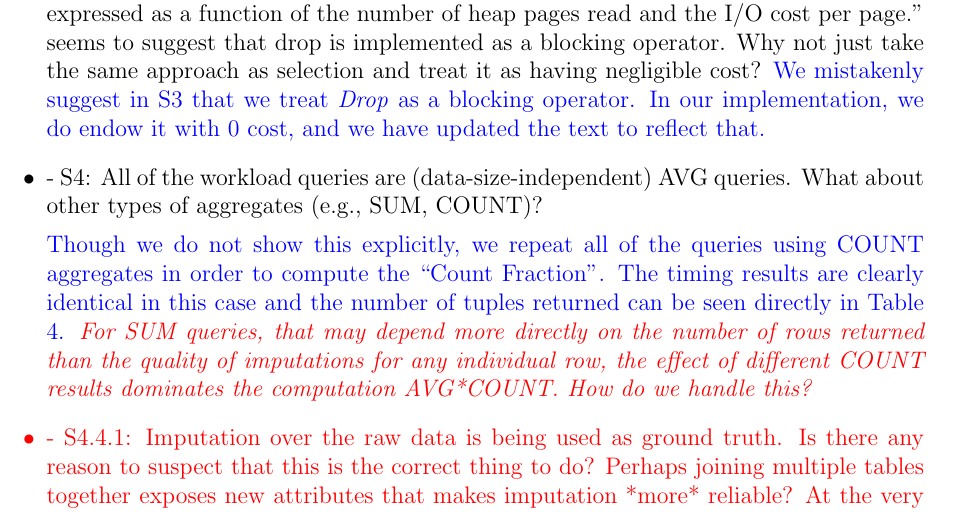
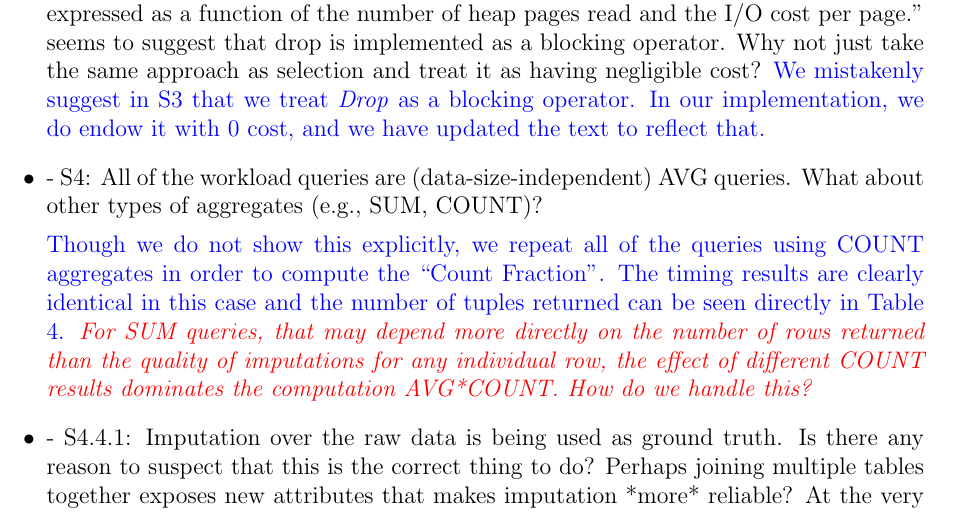
Before and after one commit to mitdbg/imputedb, a LaTeX document (rebuttal.tex): part of page 2 of 6, cut so that both start at the same text. Compiled offline with pdfLaTeX.

Commit message:
missed bracket in command

```diff
--- a/rebuttal.tex
+++ b/rebuttal.tex
@@ -2,7 +2,7 @@
 \usepackage[margin=1in]{geometry}
 \usepackage{xcolor}
 \newcommand{\resp}[1]{{\color{blue}{#1}}}
-\newcommand{\todo}[1]{\color{red}{\textit{#1}}}
+\newcommand{\todo}[1]{{\color{red}{\textit{#1}}}}
 \newcommand{\ProjectName}[0]{ImputeDB}
 
 \begin{document}
```
